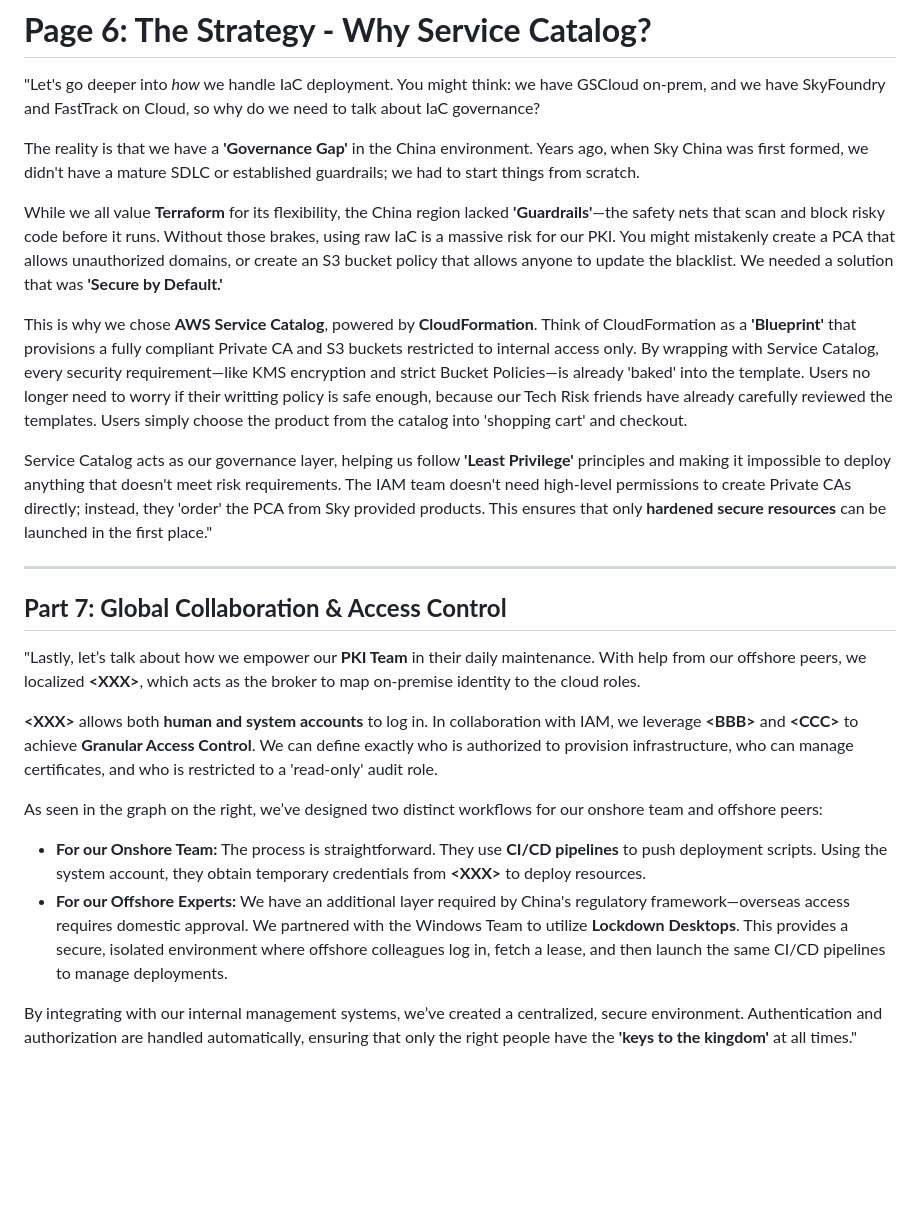
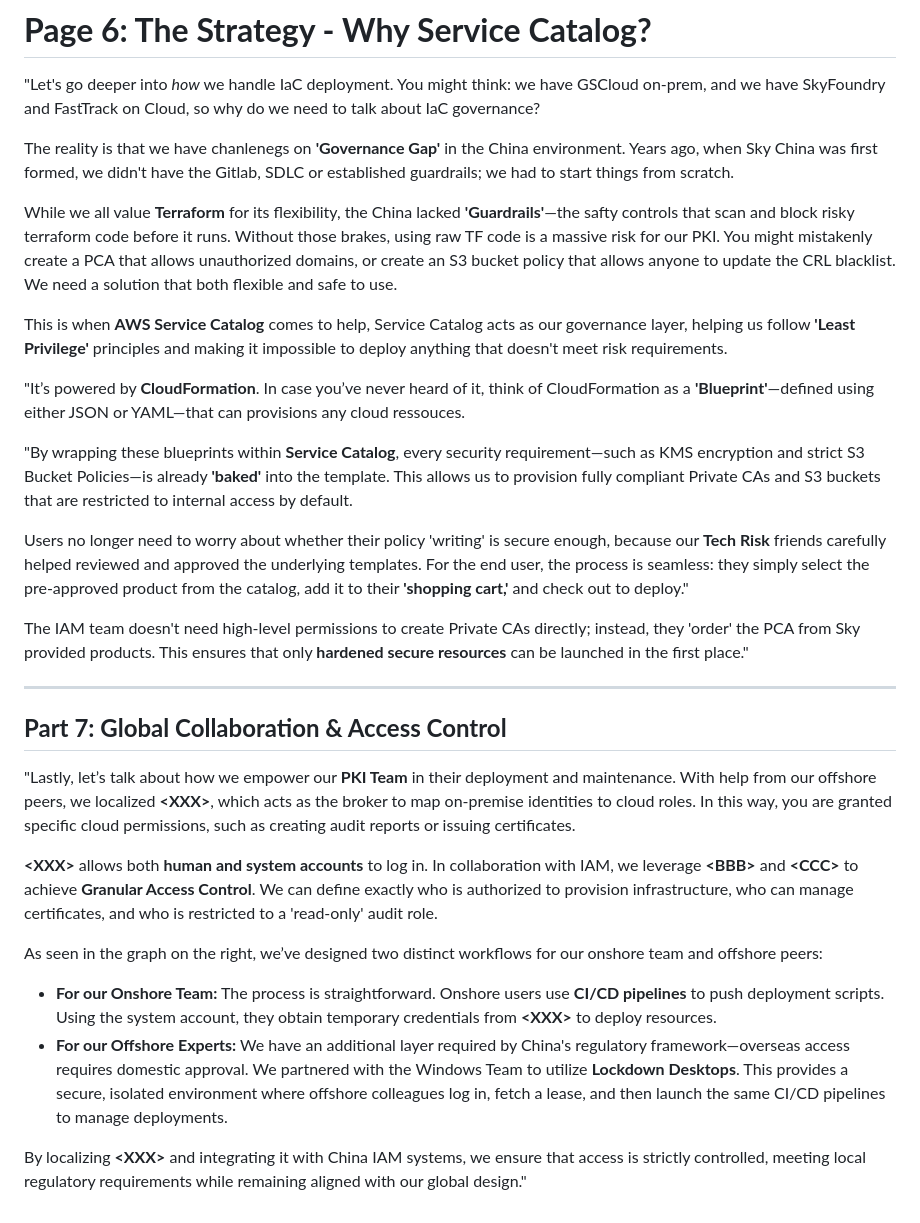
Before and after one commit to Dannis-ARM/codes-upload-gs, a Markdown page: pre/pre.md, the part around the change. Rendered like a GitHub page; blank space fills up the shorter version.

Commit message:
feat: tmp

```diff
--- a/pre/pre.md
+++ b/pre/pre.md
@@ -23,25 +23,32 @@ To maintain total visibility, **we used CloudWatch as our 'eyes,'** CloudWatch w
 
 "Let's go deeper into *how* we handle IaC deployment. You might think: we have GSCloud on-prem, and we have SkyFoundry and FastTrack on Cloud, so why do we need to talk about IaC governance?
 
-The reality is that we have a **'Governance Gap'** in the China environment. Years ago, when Sky China was first formed, we didn't have a mature SDLC or established guardrails; we had to start things from scratch.
+The reality is that we have chanlenegs on **'Governance Gap'** in the China environment. Years ago, when Sky China was first formed, we didn't have the Gitlab, SDLC or established guardrails; we had to start things from scratch.
 
-While we all value **Terraform** for its flexibility, the China region lacked **'Guardrails'**—the safety nets that scan and block risky code before it runs. Without those brakes, using raw IaC is a massive risk for our PKI. You might mistakenly create a PCA that allows unauthorized domains, or create an S3 bucket policy that allows anyone to update the blacklist. We needed a solution that was **'Secure by Default.'**
+While we all value **Terraform** for its flexibility, the China lacked **'Guardrails'**—the safty controls that scan and block risky terraform code before it runs. Without those brakes, using raw TF code is a massive risk for our PKI. You might mistakenly create a PCA that allows unauthorized domains, or create an S3 bucket policy that allows anyone to update the CRL blacklist. We need a solution that both flexible and safe to use.
 
-This is why we chose **AWS Service Catalog**, powered by **CloudFormation**. Think of CloudFormation as a **'Blueprint'** that provisions a fully compliant Private CA and S3 buckets restricted to internal access only. By wrapping with Service Catalog, every security requirement—like KMS encryption and strict Bucket Policies—is already 'baked' into the template. Users no longer need to worry if their writting policy is safe enough, because our Tech Risk friends have already carefully reviewed the templates. Users simply choose the product from the catalog into 'shopping cart' and checkout.
+This is when **AWS Service Catalog** comes to help,
+Service Catalog acts as our governance layer, helping us follow **'Least Privilege'** principles and making it impossible to deploy anything that doesn't meet risk requirements.
 
-Service Catalog acts as our governance layer, helping us follow **'Least Privilege'** principles and making it impossible to deploy anything that doesn't meet risk requirements. The IAM team doesn't need high-level permissions to create Private CAs directly; instead, they 'order' the PCA from Sky provided products. This ensures that only **hardened secure resources** can be launched in the first place."
+"It’s powered by **CloudFormation**. In case you’ve never heard of it, think of CloudFormation as a **'Blueprint'**—defined using either JSON or YAML—that can provisions any cloud ressouces.
+
+"By wrapping these blueprints within **Service Catalog**, every security requirement—such as KMS encryption and strict S3 Bucket Policies—is already **'baked'** into the template. This allows us to provision fully compliant Private CAs and S3 buckets that are restricted to internal access by default.
+
+Users no longer need to worry about whether their policy 'writing' is secure enough, because our **Tech Risk** friends carefully helped reviewed and approved the underlying templates. For the end user, the process is seamless: they simply select the pre-approved product from the catalog, add it to their **'shopping cart,'** and check out to deploy."
+
+The IAM team doesn't need high-level permissions to create Private CAs directly; instead, they 'order' the PCA from Sky provided products. This ensures that only **hardened secure resources** can be launched in the first place."
 
 ---
 
 ## **Part 7: Global Collaboration & Access Control**
 
-"Lastly, let’s talk about how we empower our **PKI Team** in their daily maintenance. With help from our offshore peers, we localized **\<XXX\>**, which acts as the broker to map on-premise identity to the cloud roles.
+"Lastly, let’s talk about how we empower our **PKI Team** in their deployment and maintenance. With help from our offshore peers, we localized **\<XXX\>**, which acts as the broker to map on-premise identities to cloud roles. In this way, you are granted specific cloud permissions, such as creating audit reports or issuing certificates.
 
 **\<XXX\>** allows both **human and system accounts** to log in. In collaboration with IAM, we leverage **\<BBB\>** and **\<CCC\>** to achieve **Granular Access Control**. We can define exactly who is authorized to provision infrastructure, who can manage certificates, and who is restricted to a 'read-only' audit role.
 
 As seen in the graph on the right, we’ve designed two distinct workflows for our onshore team and offshore peers:
 
-* **For our Onshore Team:** The process is straightforward. They use **CI/CD pipelines** to push deployment scripts. Using the system account, they obtain temporary credentials from **\<XXX\>** to deploy resources.
+* **For our Onshore Team:** The process is straightforward. Onshore users use **CI/CD pipelines** to push deployment scripts. Using the system account, they obtain temporary credentials from **\<XXX\>** to deploy resources.
 * **For our Offshore Experts:** We have an additional layer required by China's regulatory framework—overseas access requires domestic approval. We partnered with the Windows Team to utilize **Lockdown Desktops**. This provides a secure, isolated environment where offshore colleagues log in, fetch a lease, and then launch the same CI/CD pipelines to manage deployments.
 
-By integrating with our internal management systems, we’ve created a centralized, secure environment. Authentication and authorization are handled automatically, ensuring that only the right people have the **'keys to the kingdom'** at all times."
+By localizing **\<XXX\>** and integrating it with China IAM systems, we ensure that access is strictly controlled, meeting local regulatory requirements while remaining aligned with our global design."
```
